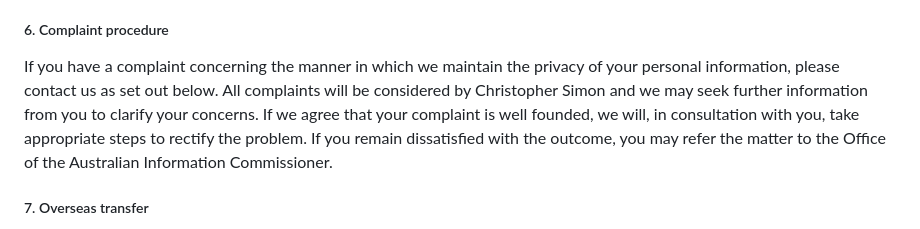
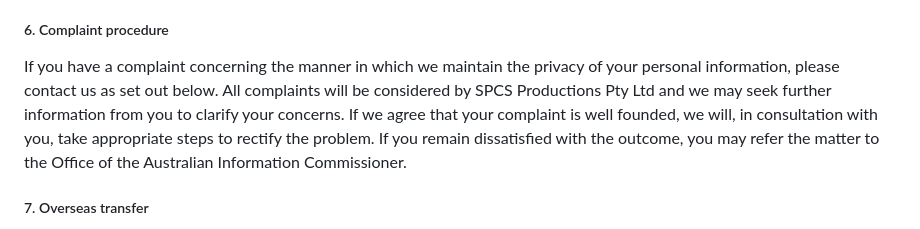
Before and after one commit to Domain-Driven-Design-Australia/adaconf-web, a Markdown page: src/privacy.md, the part around the change. Rendered like a GitHub page.

Commit message:
Sessionise sync and update to privacy.md
Updated privacy to replace 'Christopher Simon' with SPCS Productions Pty Ltd.

Also intended to commit to have updated sessionise data sync

```diff
--- a/src/privacy.md
+++ b/src/privacy.md
@@ -40,7 +40,7 @@ Australian Privacy Principle 12 permits you to obtain access to the personal inf
 
 ##### 6. Complaint procedure
 
-If you have a complaint concerning the manner in which we maintain the privacy of your personal information, please contact us as set out below. All complaints will be considered by Christopher Simon and we may seek further information from you to clarify your concerns. If we agree that your complaint is well founded, we will, in consultation with you, take appropriate steps to rectify the problem. If you remain dissatisfied with the outcome, you may refer the matter to the Office of the Australian Information Commissioner.
+If you have a complaint concerning the manner in which we maintain the privacy of your personal information, please contact us as set out below. All complaints will be considered by SPCS Productions Pty Ltd and we may seek further information from you to clarify your concerns. If we agree that your complaint is well founded, we will, in consultation with you, take appropriate steps to rectify the problem. If you remain dissatisfied with the outcome, you may refer the matter to the Office of the Australian Information Commissioner.
 
 ##### 7. Overseas transfer
 
```
